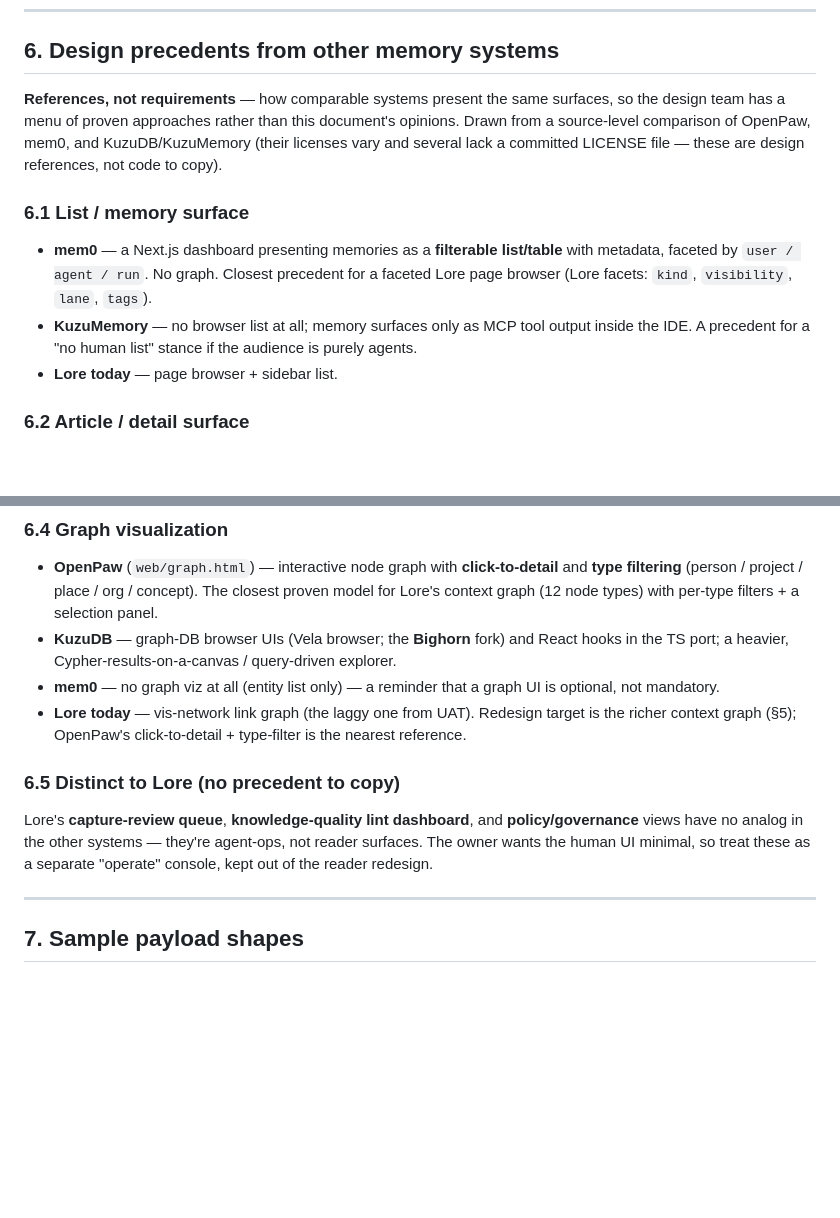
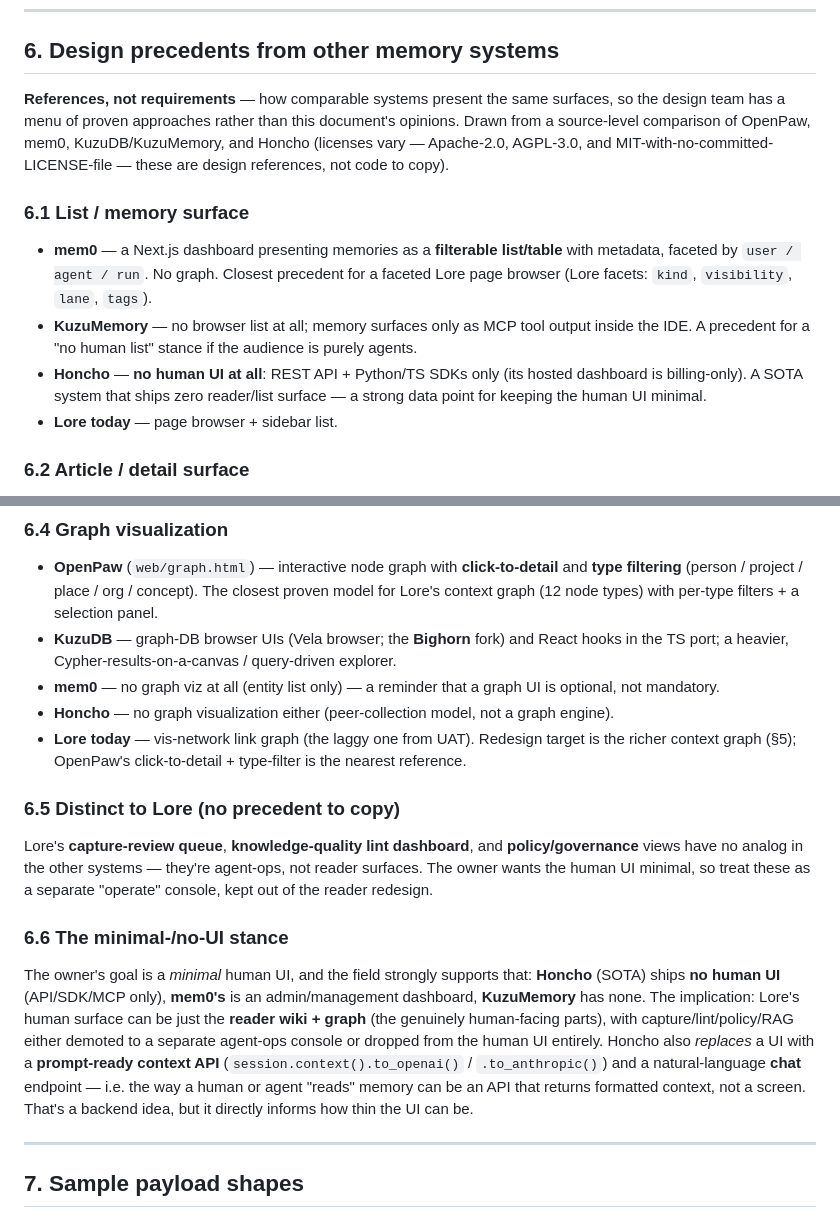
Before and after one commit to elevenoutoften/lore, a Markdown page: docs/ui-data-model-spec.md, 2 parts joined by grey strips. Drawn GitHub-style; blank space fills up the shorter version.

Commit message:
docs: fold Honcho into the UI data-model spec precedents
Add Honcho across §6: no human UI at all (API/SDK only) as a strong
data point for the minimal-UI goal, no graph viz, and a new §6.6 on the
minimal-/no-UI stance (Honcho's prompt-ready context API and chat
endpoint replace a screen). License caveat updated (Apache-2.0 /
AGPL-3.0 / MIT-without-LICENSE).

```diff
--- a/docs/ui-data-model-spec.md
+++ b/docs/ui-data-model-spec.md
@@ -368,11 +368,12 @@ Computed on the **context graph** (scoped by actor); advisory, never canonical.
 
 ## 6. Design precedents from other memory systems
 
-**References, not requirements** — how comparable systems present the same surfaces, so the design team has a menu of proven approaches rather than this document's opinions. Drawn from a source-level comparison of OpenPaw, mem0, and KuzuDB/KuzuMemory (their licenses vary and several lack a committed LICENSE file — these are design references, not code to copy).
+**References, not requirements** — how comparable systems present the same surfaces, so the design team has a menu of proven approaches rather than this document's opinions. Drawn from a source-level comparison of OpenPaw, mem0, KuzuDB/KuzuMemory, and Honcho (licenses vary — Apache-2.0, AGPL-3.0, and MIT-with-no-committed-LICENSE-file — these are design references, not code to copy).
 
 ### 6.1 List / memory surface
 - **mem0** — a Next.js dashboard presenting memories as a **filterable list/table** with metadata, faceted by `user / agent / run`. No graph. Closest precedent for a faceted Lore page browser (Lore facets: `kind`, `visibility`, `lane`, `tags`).
 - **KuzuMemory** — no browser list at all; memory surfaces only as MCP tool output inside the IDE. A precedent for a "no human list" stance if the audience is purely agents.
+- **Honcho** — **no human UI at all**: REST API + Python/TS SDKs only (its hosted dashboard is billing-only). A SOTA system that ships zero reader/list surface — a strong data point for keeping the human UI minimal.
 - **Lore today** — page browser + sidebar list.
 
 ### 6.2 Article / detail surface
@@ -387,10 +388,14 @@ Computed on the **context graph** (scoped by actor); advisory, never canonical.
 - **OpenPaw** (`web/graph.html`) — interactive node graph with **click-to-detail** and **type filtering** (person / project / place / org / concept). The closest proven model for Lore's context graph (12 node types) with per-type filters + a selection panel.
 - **KuzuDB** — graph-DB browser UIs (Vela browser; the **Bighorn** fork) and React hooks in the TS port; a heavier, Cypher-results-on-a-canvas / query-driven explorer.
 - **mem0** — no graph viz at all (entity list only) — a reminder that a graph UI is optional, not mandatory.
+- **Honcho** — no graph visualization either (peer-collection model, not a graph engine).
 - **Lore today** — vis-network link graph (the laggy one from UAT). Redesign target is the richer context graph (§5); OpenPaw's click-to-detail + type-filter is the nearest reference.
 
 ### 6.5 Distinct to Lore (no precedent to copy)
 Lore's **capture-review queue**, **knowledge-quality lint dashboard**, and **policy/governance** views have no analog in the other systems — they're agent-ops, not reader surfaces. The owner wants the human UI minimal, so treat these as a separate "operate" console, kept out of the reader redesign.
+
+### 6.6 The minimal-/no-UI stance
+The owner's goal is a *minimal* human UI, and the field strongly supports that: **Honcho** (SOTA) ships **no human UI** (API/SDK/MCP only), **mem0's** is an admin/management dashboard, **KuzuMemory** has none. The implication: Lore's human surface can be just the **reader wiki + graph** (the genuinely human-facing parts), with capture/lint/policy/RAG either demoted to a separate agent-ops console or dropped from the human UI entirely. Honcho also *replaces* a UI with a **prompt-ready context API** (`session.context().to_openai()` / `.to_anthropic()`) and a natural-language **chat** endpoint — i.e. the way a human or agent "reads" memory can be an API that returns formatted context, not a screen. That's a backend idea, but it directly informs how thin the UI can be.
 
 ---
 
```
